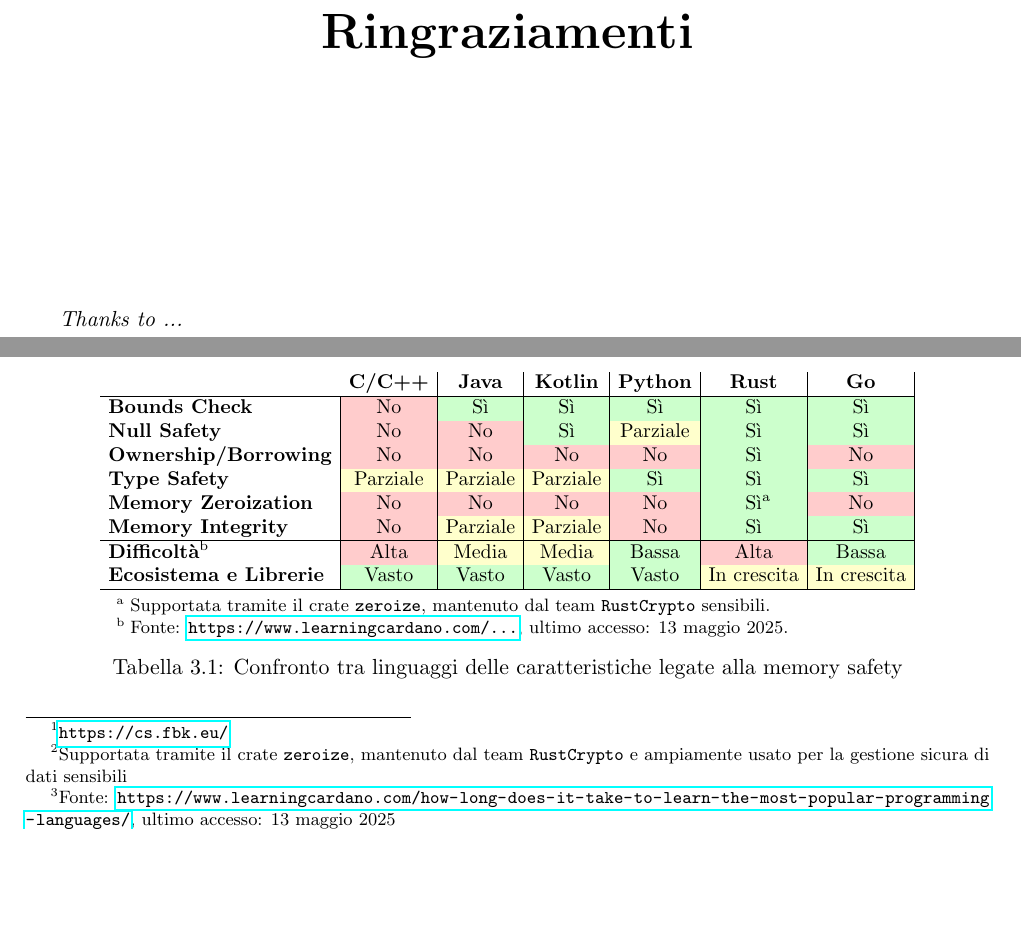
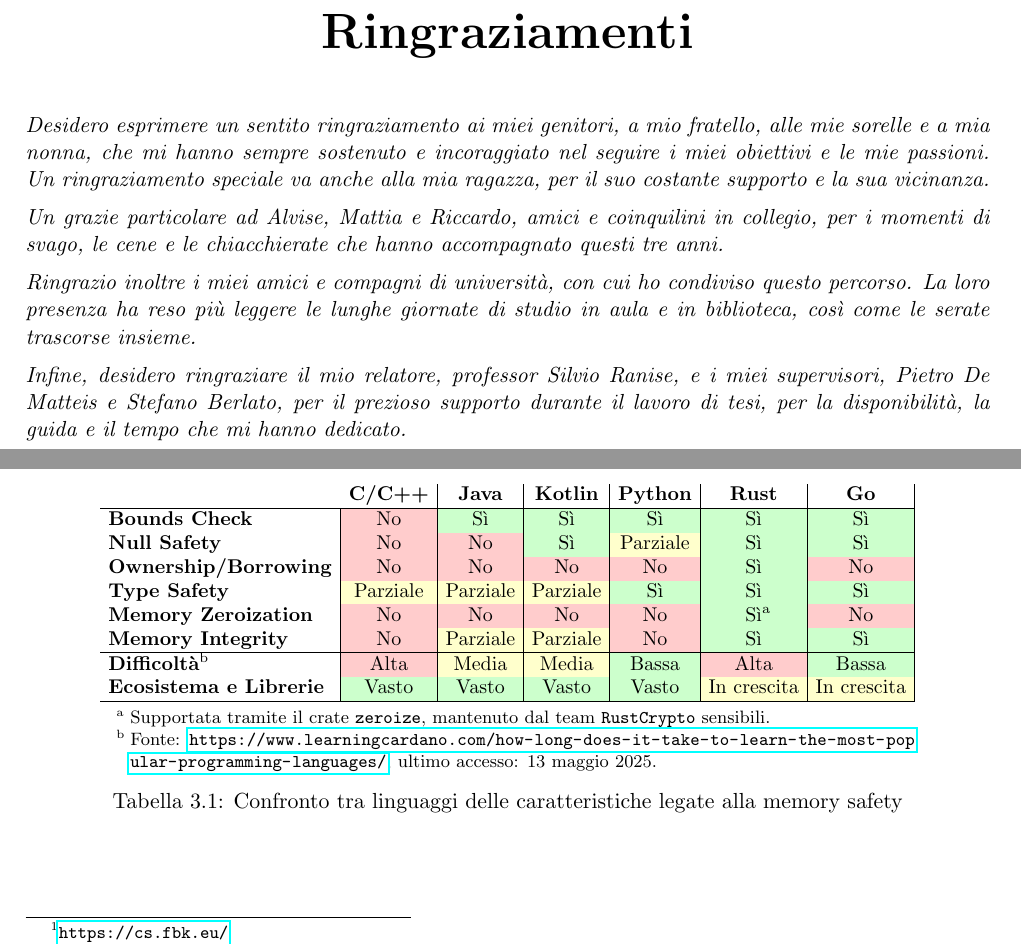
Before and after one commit to Isax03/bachelor-thesis, a LaTeX thesis (main.tex, which reads chapters/sdlc/planning_requirements_design.tex, etc/acknowledgements.tex): two parts of pages 2 and 12 of 38, joined at a grey line, cut so that both start at the same text, the shorter picture padded with empty space. Compiled offline with pdfLaTeX.

Commit message:
aknowledgments

```diff
--- a/chapters/sdlc/planning_requirements_design.tex
+++ b/chapters/sdlc/planning_requirements_design.tex
@@ -173,7 +173,8 @@ che di sicurezza, che tuttavia esulano dallo scopo di questa tesi.
     \begin{tablenotes}
       \footnotesize \item[a] Supportata tramite il crate \texttt{zeroize}, mantenuto
       dal team \texttt{RustCrypto} sensibili. \item[b] Fonte:
-      \url{https://www.learningcardano.com/...}, ultimo accesso: 13 maggio 2025.
+      \url{https://www.learningcardano.com/how-long-does-it-take-to-learn-the-most-popular-programming-languages/},
+      ultimo accesso: 13 maggio 2025.
     \end{tablenotes}
   \end{threeparttable}
   \caption{Confronto tra linguaggi delle caratteristiche legate alla memory
@@ -181,12 +182,7 @@ che di sicurezza, che tuttavia esulano dallo scopo di questa tesi.
   \label{tab:linguaggi_memory_safety}
 \end{table}
 
-\footnotetext[2]{Supportata tramite il crate \texttt{zeroize}, mantenuto dal
-team \texttt{RustCrypto} e ampiamente usato per la gestione sicura di dati sensibili}
-
-\footnotetext[3]{Fonte: \url{https://www.learningcardano.com/how-long-does-it-take-to-learn-the-most-popular-programming-languages/},
-ultimo accesso: 13 maggio 2025}
-
+\newpage
 \noindent
 
 Come si può osservare dalla tabella, emergono pattern interessanti che riflettono
--- a/etc/acknowledgements.tex
+++ b/etc/acknowledgements.tex
@@ -4,5 +4,30 @@
   {\bf \Huge Ringraziamenti}
 \end{center}
 
-\vspace{4cm}
-\emph{Thanks to ...}
+\vspace{1.5em}
+\noindent
+\emph{Desidero esprimere un sentito ringraziamento ai miei genitori, a mio fratello,
+alle mie sorelle e a mia nonna, che mi hanno sempre sostenuto e incoraggiato nel
+seguire i miei obiettivi e le mie passioni. Un ringraziamento speciale va anche
+alla mia ragazza, per il suo costante supporto e la sua vicinanza.}
+
+\vspace{0.5em}
+
+\noindent
+\emph{Un grazie particolare ad Alvise, Mattia e Riccardo, amici e coinquilini
+in collegio, per i momenti di svago, le cene e le chiacchierate che hanno
+accompagnato questi tre anni.}
+
+\vspace{0.5em}
+
+\noindent
+\emph{Ringrazio inoltre i miei amici e compagni di università, con cui ho condiviso
+questo percorso. La loro presenza ha reso più leggere le lunghe giornate di
+studio in aula e in biblioteca, così come le serate trascorse insieme.}
+
+\vspace{0.5em}
+
+\noindent
+\emph{Infine, desidero ringraziare il mio relatore, professor Silvio Ranise, e i
+miei supervisori, Pietro De Matteis e Stefano Berlato, per il prezioso supporto durante
+il lavoro di tesi, per la disponibilità, la guida e il tempo che mi hanno dedicato.}
```
Also changed, not shown: chapters/background/vulnerability_types.tex (+1 -1 lines).
